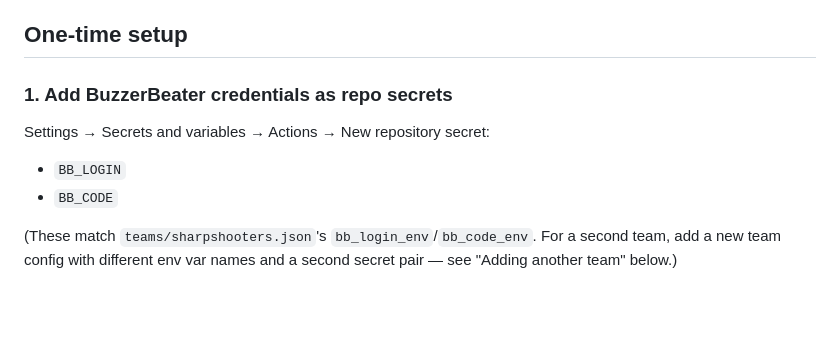
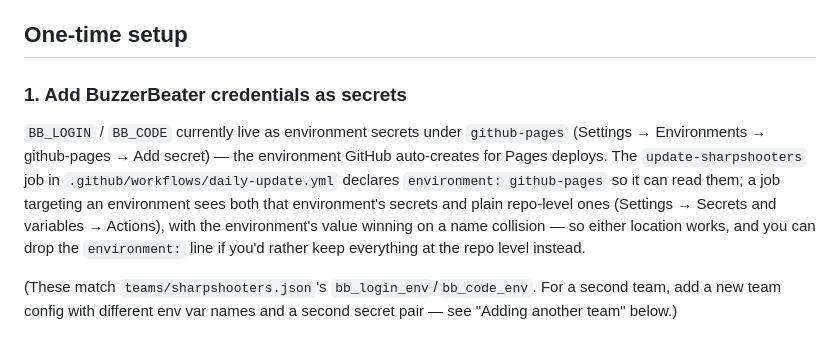
Before and after one commit to tomoliveira/Sharpshooters_BB, a Markdown page: README.md, the part around the change. Drawn GitHub-style; blank space fills up the shorter version.

Commit message:
Document secrets under the github-pages environment

```diff
--- a/README.md
+++ b/README.md
@@ -19,12 +19,17 @@ Live BuzzerBeater team report for the Sharpshooters, built from three pieces:
 
 ## One-time setup
 
-### 1. Add BuzzerBeater credentials as repo secrets
+### 1. Add BuzzerBeater credentials as secrets
 
-Settings → Secrets and variables → Actions → New repository secret:
-
-- `BB_LOGIN`
-- `BB_CODE`
+`BB_LOGIN` / `BB_CODE` currently live as environment secrets under
+`github-pages` (Settings → Environments → github-pages → Add secret) — the
+environment GitHub auto-creates for Pages deploys. The `update-sharpshooters`
+job in `.github/workflows/daily-update.yml` declares `environment:
+github-pages` so it can read them; a job targeting an environment sees both
+that environment's secrets and plain repo-level ones (Settings → Secrets
+and variables → Actions), with the environment's value winning on a name
+collision — so either location works, and you can drop the `environment:`
+line if you'd rather keep everything at the repo level instead.
 
 (These match `teams/sharpshooters.json`'s `bb_login_env`/`bb_code_env`. For
 a second team, add a new team config with different env var names and a
```
